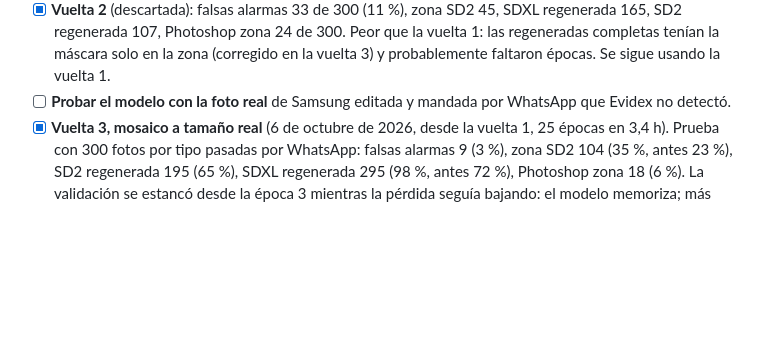
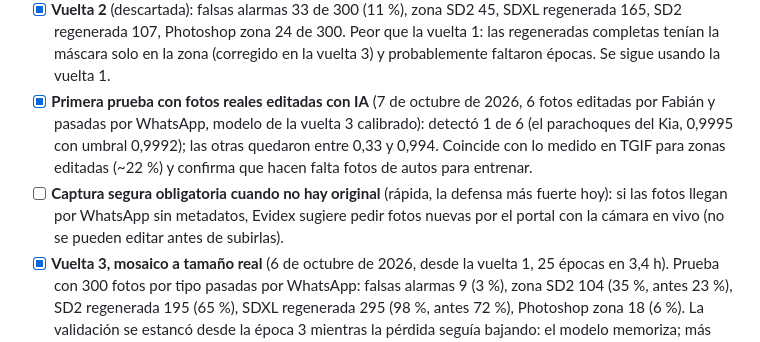
Before and after one commit to fabiiancardinale/forense, a Markdown page: IDEAS.md, the part around the change. Drawn GitHub-style; blank space fills up the shorter version.

Commit message:
Ideas: primera prueba con 6 fotos reales editadas con IA (1 de 6 detectada)
Co-Authored-By: Claude Opus 5.5 <noreply@anthropic.com>
Claude-Session: https://claude.ai/code/session_013phS6VMajHgfmMoGpECfQH

```diff
--- a/IDEAS.md
+++ b/IDEAS.md
@@ -28,7 +28,8 @@ Ningún método solo detecta todo: se combinan las tres capas.
 - [ ] No usar TruFor: su licencia prohíbe el uso comercial (se probó solo como referencia: marcó la foto con el logo borrado con 0,55 contra 0,09-0,25 de fotos normales).
 - [x] **Vuelta 1 del entrenamiento en Kaggle** (5 de octubre de 2026): con fotos pasadas por WhatsApp, 4 falsas alarmas de 300 originales; detecta 69 de 300 ediciones de una zona (antes 2 de 100) y 215 de 300 regeneradas completas (antes 7 de 100).
 - [x] **Vuelta 2** (descartada): falsas alarmas 33 de 300 (11 %), zona SD2 45, SDXL regenerada 165, SD2 regenerada 107, Photoshop zona 24 de 300. Peor que la vuelta 1: las regeneradas completas tenían la máscara solo en la zona (corregido en la vuelta 3) y probablemente faltaron épocas. Se sigue usando la vuelta 1.
-- [ ] **Probar el modelo con la foto real** de Samsung editada y mandada por WhatsApp que Evidex no detectó.
+- [x] **Primera prueba con fotos reales editadas con IA** (7 de octubre de 2026, 6 fotos editadas por Fabián y pasadas por WhatsApp, modelo de la vuelta 3 calibrado): detectó 1 de 6 (el parachoques del Kia, 0,9995 con umbral 0,9992); las otras quedaron entre 0,33 y 0,994. Coincide con lo medido en TGIF para zonas editadas (~22 %) y confirma que hacen falta fotos de autos para entrenar.
+- [ ] **Captura segura obligatoria cuando no hay original** (rápida, la defensa más fuerte hoy): si las fotos llegan por WhatsApp sin metadatos, Evidex sugiere pedir fotos nuevas por el portal con la cámara en vivo (no se pueden editar antes de subirlas).
 - [x] **Vuelta 3, mosaico a tamaño real** (6 de octubre de 2026, desde la vuelta 1, 25 épocas en 3,4 h). Prueba con 300 fotos por tipo pasadas por WhatsApp: falsas alarmas 9 (3 %), zona SD2 104 (35 %, antes 23 %), SD2 regenerada 195 (65 %), SDXL regenerada 295 (98 %, antes 72 %), Photoshop zona 18 (6 %). La validación se estancó desde la época 3 mientras la pérdida seguía bajando: el modelo memoriza; más datos ahora sí ayudarían.
 - [x] **Umbral calibrado** (6 de octubre de 2026, 1.023 originales de «validation», meta 1,5 %, umbral 0,99922). Prueba (testing, WhatsApp): falsas alarmas 5 de 300 (1,7 %), zona SD2 22 %, SD2 regenerada 50 %, SDXL regenerada 95 %, Photoshop zona 2 %. Frente a la vuelta 1 con falsas alarmas parecidas: igual en zonas, mucho mejor en regeneradas. Ojo: en «validation» detectaba más (zona SD2 37 %, Photoshop 29 %) que en «testing»: el modelo generaliza peor a fotos de otros temas → hace falta más variedad (fotos de autos).
 - [ ] **Photoshop (relleno generativo) casi no se detecta** (media): 6 %. Revisar sus máscaras y probar con más ejemplos y el canal de ruido.
```
